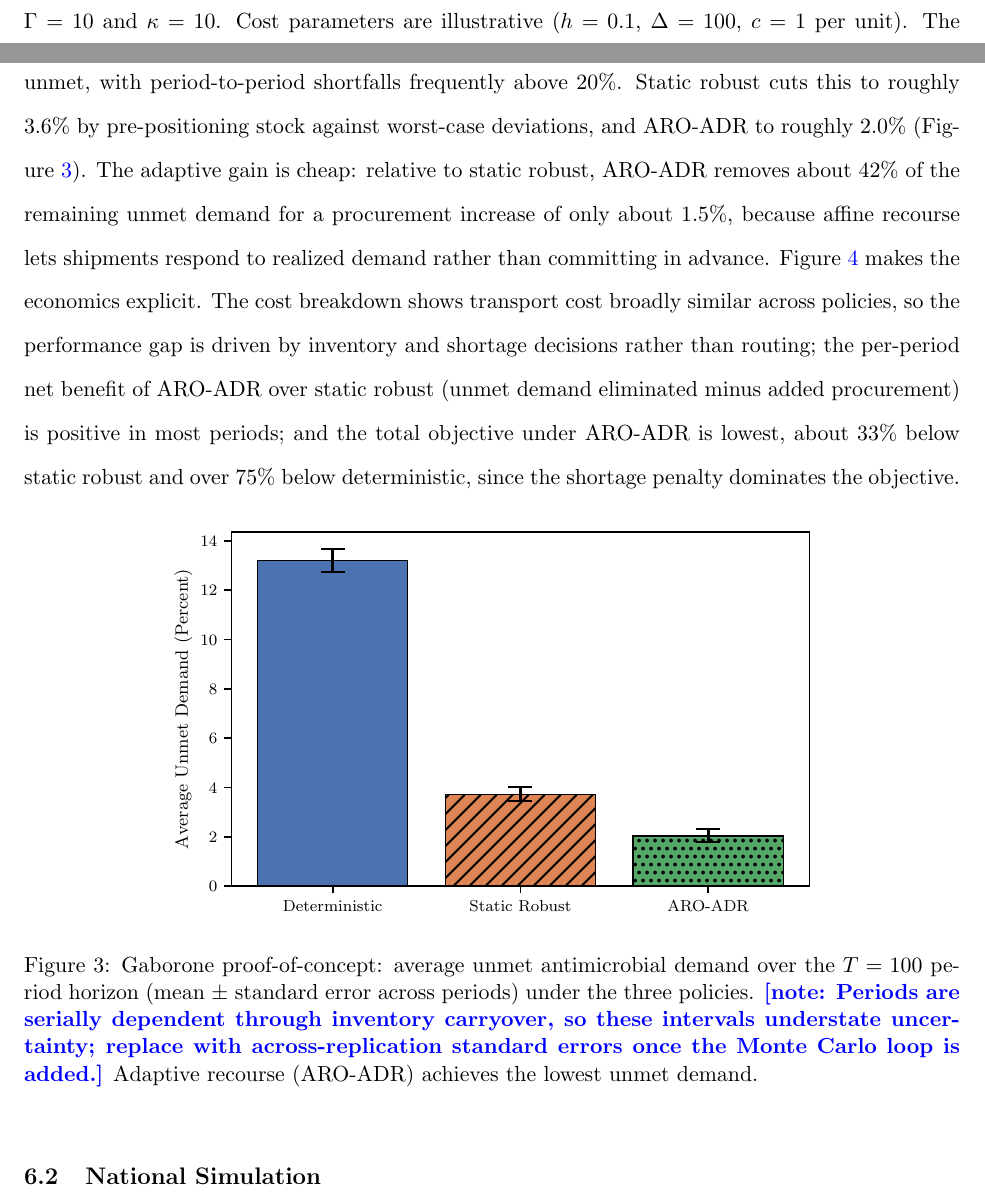
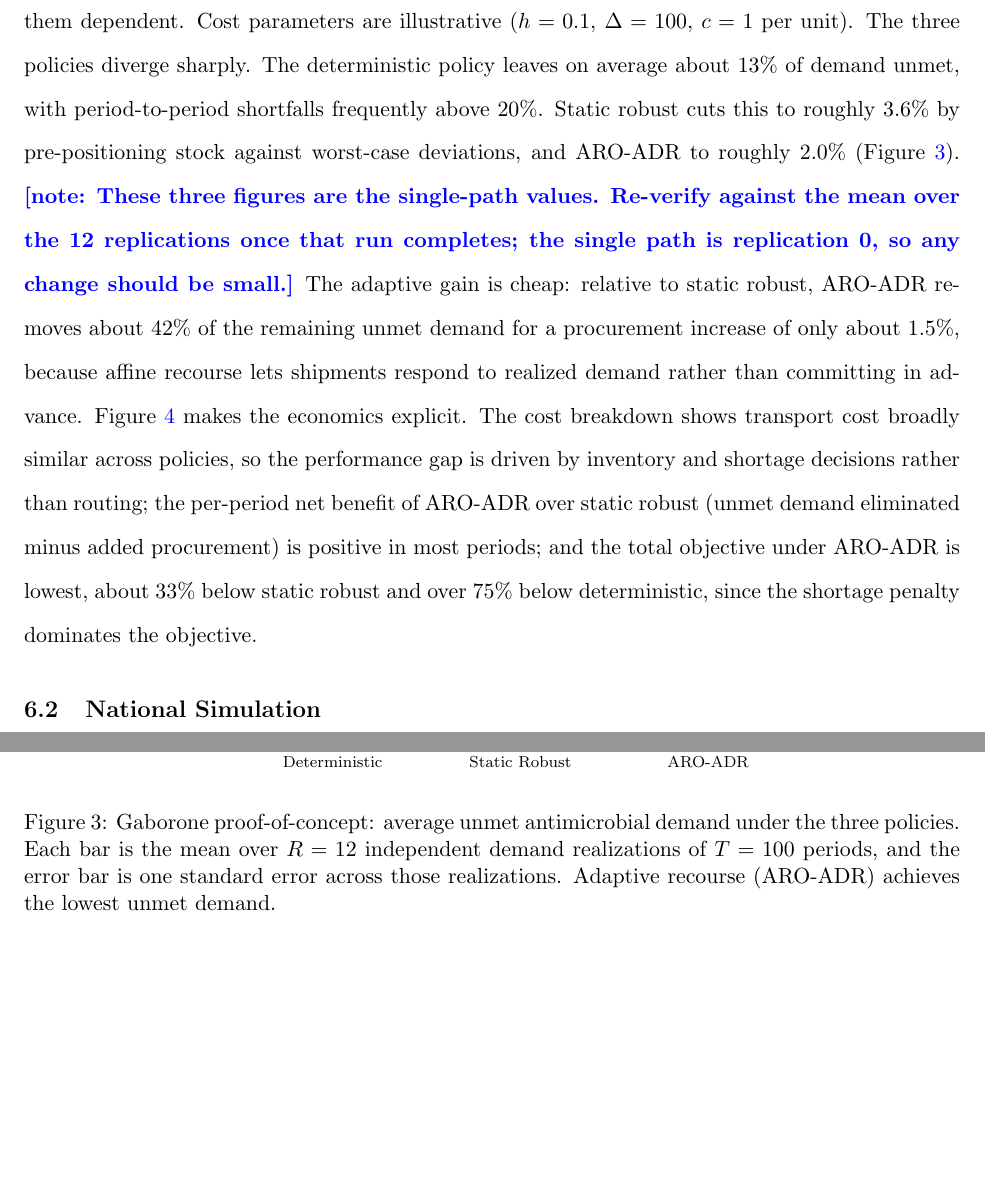
Before and after one commit to mistershilai/thesiscode2026, a LaTeX paper (botswana_paper/main.tex): two parts of pages 15 and 16 of 28 before the commit and two parts of pages 16 and 17 of 28 after it, joined at a grey line, cut so that both start at the same text, the shorter picture padded with empty space. Compiled offline with pdfLaTeX.

Commit message:
Describe the replicated Gaborone design in the paper
Section 6.1 and the Figure 3 caption now state that each policy is evaluated
over 12 independent demand realizations of 100 periods, with averages taken
within a realization and standard errors across them, and say why: inventory
carried between periods makes them dependent, so a standard error across the
periods of one path understates uncertainty.

The three percentages quoted in 6.1 are still the single-path values and are
flagged for re-verification against the replicated means. Replication 0 uses the
original seed, so the change should be small, but it should be checked rather
than assumed.

```diff
--- a/botswana_paper/main.tex
+++ b/botswana_paper/main.tex
@@ -456,4 +456,3 @@ We report a Gaborone proof-of-concept, a national simulation, results driven by
 \subsection{Gaborone Proof-of-Concept}
 \label{sec:gaborone}
 
-We first study penicillin distribution across the Gaborone district, comprising CMS, Princess Marina Hospital, and downstream clinics and health posts, over a horizon of $T = 100$ periods with $\Gamma = 10$ and $\kappa = 10$.
@@ -460,7 +462,9 @@ We first study penicillin distribution across the Gaborone district, comprising
+Taking standard errors across the periods of a single path would understate uncertainty, since inventory carried between periods makes them dependent.
 Cost parameters are illustrative ($h=0.1$, $\Delta=100$, $c=1$ per unit).
 The three policies diverge sharply.
 The deterministic policy leaves on average about 13\% of demand unmet, with period-to-period shortfalls frequently above 20\%.
 Static robust cuts this to roughly 3.6\% by pre-positioning stock against worst-case deviations, and ARO-ADR to roughly 2.0\% (Figure~\ref{fig:gaborone}).
+\mynote{These three figures are the single-path values. Re-verify against the mean over the 12 replications once that run completes; the single path is replication 0, so any change should be small.}
 The adaptive gain is cheap: relative to static robust, ARO-ADR removes about 42\% of the remaining unmet demand for a procurement increase of only about 1.5\%, because affine recourse lets shipments respond to realized demand rather than committing in advance.
 Figure~\ref{fig:gabcost} makes the economics explicit.
 The cost breakdown shows transport cost broadly similar across policies, so the performance gap is driven by inventory and shortage decisions rather than routing; the per-period net benefit of ARO-ADR over static robust (unmet demand eliminated minus added procurement) is positive in most periods; and the total objective under ARO-ADR is lowest, about 33\% below static robust and over 75\% below deterministic, since the shortage penalty dominates the objective.
@@ -468,7 +472,7 @@ The cost breakdown shows transport cost broadly similar across policies, so the
 \begin{figure}[htbp]
     \centering
     \includegraphics[width=0.72\textwidth]{figures/unmetdemandaverage100gabs}
-    \caption{Gaborone proof-of-concept: average unmet antimicrobial demand over the $T = 100$ period horizon (mean $\pm$ standard error across periods) under the three policies. \mynote{Periods are serially dependent through inventory carryover, so these intervals understate uncertainty; replace with across-replication standard errors once the Monte Carlo loop is added.} Adaptive recourse (ARO-ADR) achieves the lowest unmet demand.}
+    \caption{Gaborone proof-of-concept: average unmet antimicrobial demand under the three policies. Each bar is the mean over $R = 12$ independent demand realizations of $T = 100$ periods, and the error bar is one standard error across those realizations. Adaptive recourse (ARO-ADR) achieves the lowest unmet demand.}
     \label{fig:gaborone}
 \end{figure}
 
```
Also changed, not shown: botswana_paper/main.tex (3 more changed lines).
